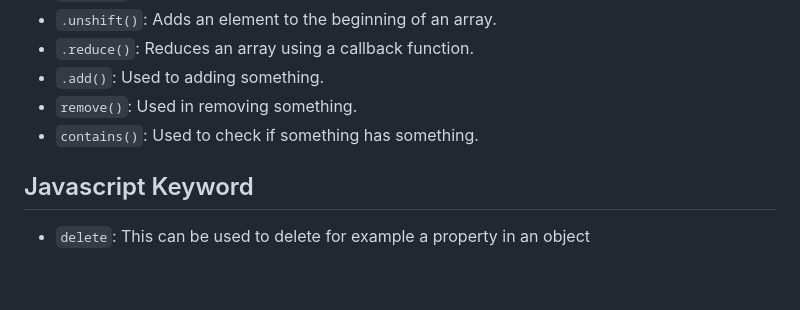
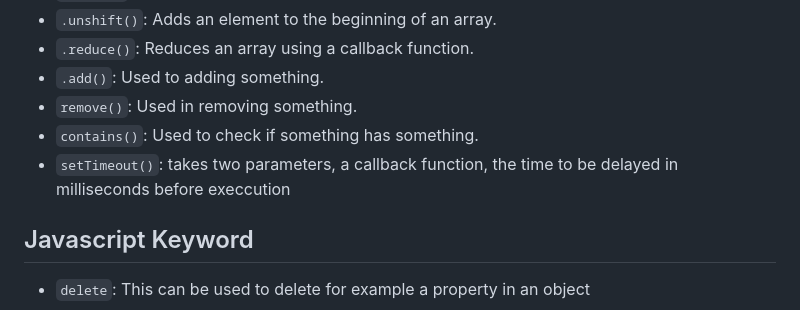
Before and after one commit to oluseguncodess/learning-javascript, a Markdown page: documentation.md, the part around the change. GitHub-like rendering; blank space fills up the shorter version.

Commit message:
learn about setTimeout function

```diff
--- a/documentation.md
+++ b/documentation.md
@@ -83,6 +83,7 @@ The ternary operator provides a shorthand for if-else statements.
 - `.add()`: Used to adding something.
 - `remove()`: Used in removing something.
 - `contains()`: Used to check if something has something.
+- `setTimeout()`: takes two parameters, a callback function, the time to be delayed in milliseconds before execcution
 
 ## Javascript Keyword
 - `delete`: This can be used to delete for example a property in an object
```
